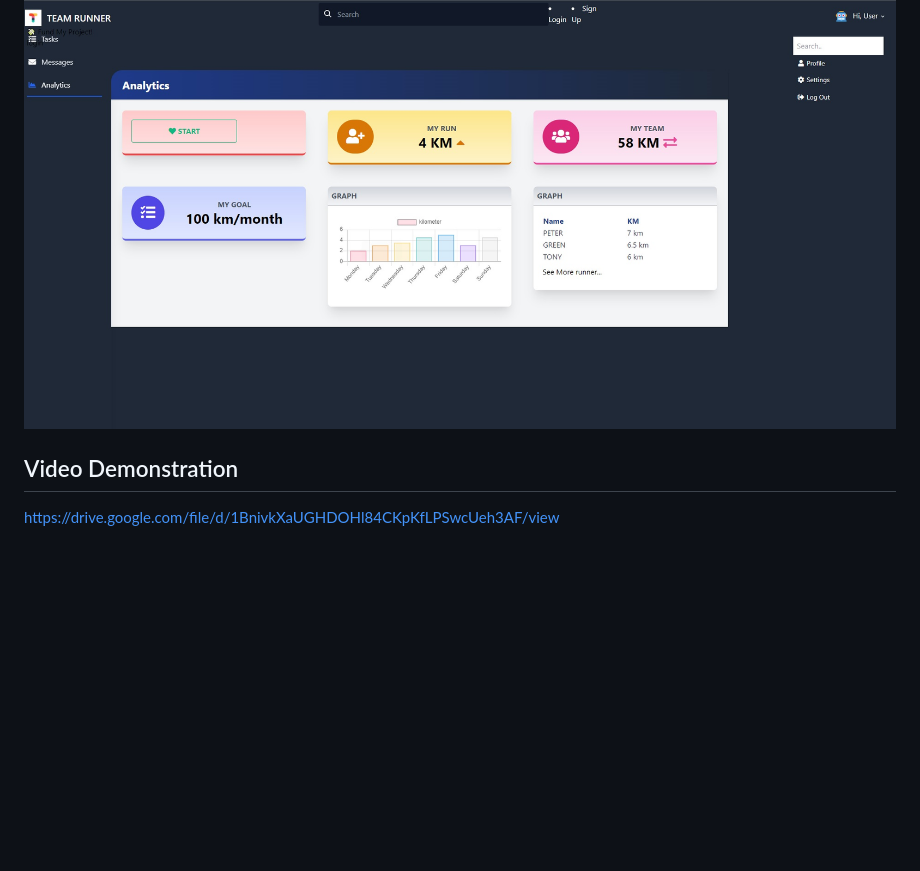
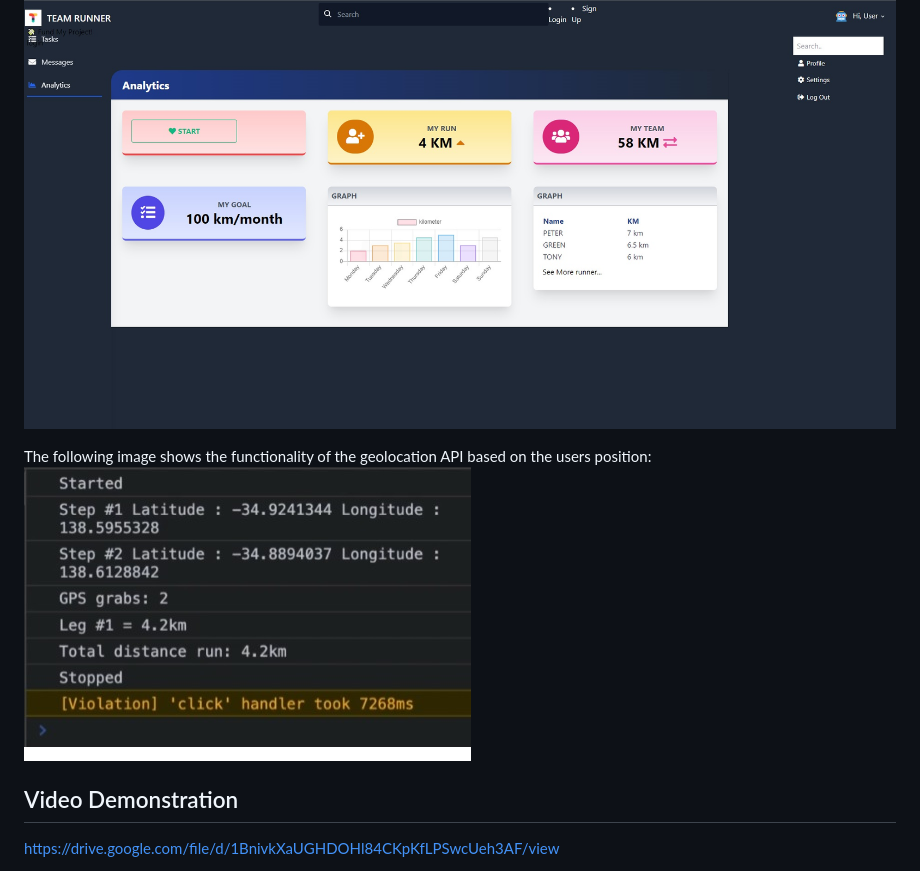
Before and after one commit to Abhi20220/Team-Runner, a Markdown page: README.md, the part around the change. Rendered like a GitHub page; pictures changed too: Images/functionality.jpg (added); blank space fills up the shorter version.

Commit message:
functionality image

```diff
--- a/README.md
+++ b/README.md
@@ -45,6 +45,9 @@ We also ran into a problem where merging deleted our main code, so we had to rev
 The following images show the web pages appearance:
 ![home page](./Images/mock%20up.jpg)
 
+The following image shows the functionality of the geolocation API based on the users position:
+![function](./Images/functionality.jpg)
+
 ## Video Demonstration
 https://drive.google.com/file/d/1BnivkXaUGHDOHl84CKpKfLPSwcUeh3AF/view
 
```
